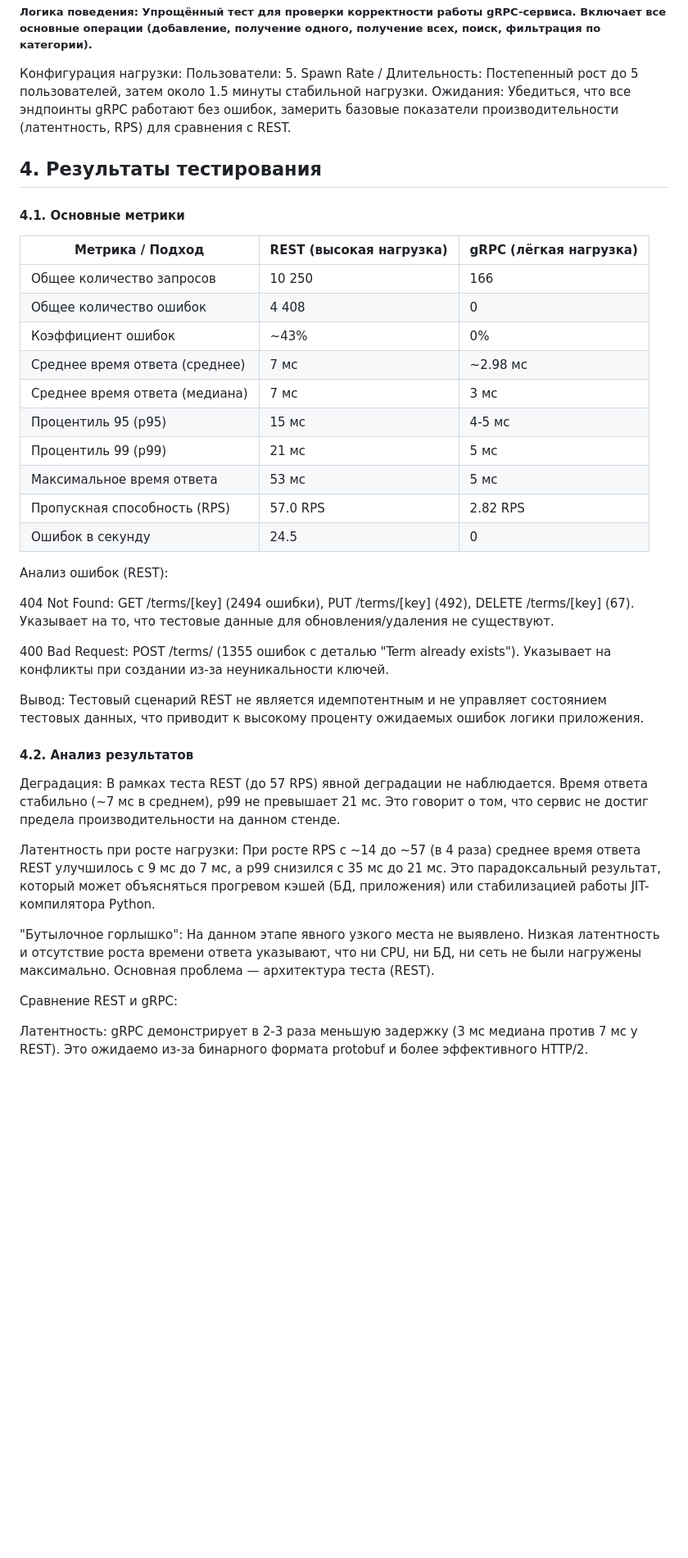
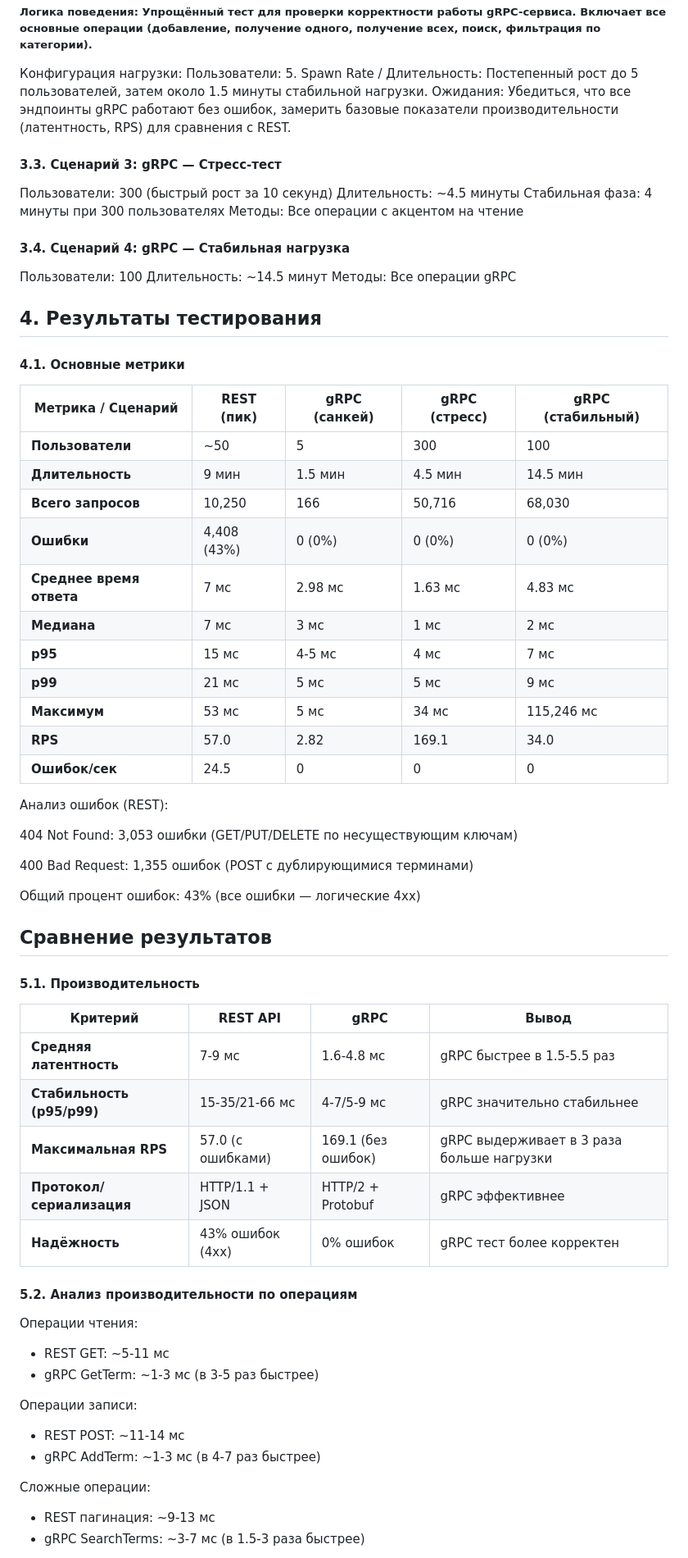
Before and after one commit to aasemikov/zad-5-locust-test, a Markdown page: README.md, the part around one of its changes. Shown at 82% size. Drawn GitHub-style; blank space fills up the shorter version.

```diff
--- a/README.md
+++ b/README.md
@@ -43,37 +43,62 @@ gRPC-сервер: localhost:50051
 Spawn Rate / Длительность: Постепенный рост до 5 пользователей, затем около 1.5 минуты стабильной нагрузки.
 Ожидания: Убедиться, что все эндпоинты gRPC работают без ошибок, замерить базовые показатели производительности (латентность, RPS) для сравнения с REST.
 
+#### 3.3. Сценарий 3: gRPC — Стресс-тест
+Пользователи: 300 (быстрый рост за 10 секунд)
+Длительность: ~4.5 минуты
+Стабильная фаза: 4 минуты при 300 пользователях
+Методы: Все операции с акцентом на чтение
+
+#### 3.4. Сценарий 4: gRPC — Стабильная нагрузка
+Пользователи: 100
+Длительность: ~14.5 минут
+Методы: Все операции gRPC
+
 ## 4. Результаты тестирования
 #### 4.1. Основные метрики
-| Метрика / Подход                | REST (высокая нагрузка) | gRPC (лёгкая нагрузка) |
-|---------------------------------|-------------------------|------------------------|
-| Общее количество запросов       | 10 250                  | 166                    |
-| Общее количество ошибок         | 4 408                   | 0                      |
-| Коэффициент ошибок              | ~43%                    | 0%                     |
-| Среднее время ответа (среднее)  | 7 мс                    | ~2.98 мс               |
-| Среднее время ответа (медиана)  | 7 мс                    | 3 мс                   |
-| Процентиль 95 (p95)             | 15 мс                   | 4-5 мс                 |
-| Процентиль 99 (p99)             | 21 мс                   | 5 мс                   |
-| Максимальное время ответа       | 53 мс                   | 5 мс                   |
-| Пропускная способность (RPS)    | 57.0 RPS                | 2.82 RPS               |
-| Ошибок в секунду                | 24.5                    | 0                      |
+| Метрика / Сценарий           | REST (пик)     | gRPC (санкей)  | gRPC (стресс)  | gRPC (стабильный) |
+|------------------------------|----------------|----------------|----------------|-------------------|
+| **Пользователи**             | ~50            | 5              | 300            | 100               |
+| **Длительность**             | 9 мин          | 1.5 мин        | 4.5 мин        | 14.5 мин          |
+| **Всего запросов**           | 10,250         | 166            | 50,716         | 68,030            |
+| **Ошибки**                   | 4,408 (43%)    | 0 (0%)         | 0 (0%)         | 0 (0%)            |
+| **Среднее время ответа**     | 7 мс           | 2.98 мс        | 1.63 мс        | 4.83 мс           |
+| **Медиана**                  | 7 мс           | 3 мс           | 1 мс           | 2 мс              |
+| **p95**                      | 15 мс          | 4-5 мс         | 4 мс           | 7 мс              |
+| **p99**                      | 21 мс          | 5 мс           | 5 мс           | 9 мс              |
+| **Максимум**                 | 53 мс          | 5 мс           | 34 мс          | 115,246 мс        |
+| **RPS**                      | 57.0           | 2.82           | 169.1          | 34.0              |
+| **Ошибок/сек**               | 24.5           | 0              | 0              | 0                 |
 
 Анализ ошибок (REST):
 
-404 Not Found: GET /terms/[key] (2494 ошибки), PUT /terms/[key] (492), DELETE /terms/[key] (67). Указывает на то, что тестовые данные для обновления/удаления не существуют.
+404 Not Found: 3,053 ошибки (GET/PUT/DELETE по несуществующим ключам)
 
-400 Bad Request: POST /terms/ (1355 ошибок с деталью "Term already exists"). Указывает на конфликты при создании из-за неуникальности ключей.
+400 Bad Request: 1,355 ошибок (POST с дублирующимися терминами)
 
-Вывод: Тестовый сценарий REST не является идемпотентным и не управляет состоянием тестовых данных, что приводит к высокому проценту ожидаемых ошибок логики приложения.
+Общий процент ошибок: 43% (все ошибки — логические 4xx)
 
-#### 4.2. Анализ результатов
-Деградация: В рамках теста REST (до 57 RPS) явной деградации не наблюдается. Время ответа стабильно (~7 мс в среднем), p99 не превышает 21 мс. Это говорит о том, что сервис не достиг предела производительности на данном стенде.
+## Сравнение результатов
 
-Латентность при росте нагрузки: При росте RPS с ~14 до ~57 (в 4 раза) среднее время ответа REST улучшилось с 9 мс до 7 мс, а p99 снизился с 35 мс до 21 мс. Это парадоксальный результат, который может объясняться прогревом кэшей (БД, приложения) или стабилизацией работы JIT-компилятора Python.
+#### 5.1. Производительность
+| Критерий                 | REST API               | gRPC                   | Вывод                              |
+|--------------------------|------------------------|------------------------|------------------------------------|
+| **Средняя латентность**  | 7-9 мс                 | 1.6-4.8 мс             | gRPC быстрее в 1.5-5.5 раз         |
+| **Стабильность (p95/p99)** | 15-35/21-66 мс       | 4-7/5-9 мс             | gRPC значительно стабильнее        |
+| **Максимальная RPS**     | 57.0 (с ошибками)      | 169.1 (без ошибок)     | gRPC выдерживает в 3 раза больше нагрузки |
+| **Протокол/сериализация** | HTTP/1.1 + JSON      | HTTP/2 + Protobuf      | gRPC эффективнее                   |
+| **Надёжность**           | 43% ошибок (4xx)       | 0% ошибок              | gRPC тест более корректен          |
 
-"Бутылочное горлышко": На данном этапе явного узкого места не выявлено. Низкая латентность и отсутствие роста времени ответа указывают, что ни CPU, ни БД, ни сеть не были нагружены максимально. Основная проблема — архитектура теста (REST).
+#### 5.2. Анализ производительности по операциям
+Операции чтения:
+- REST GET: ~5-11 мс
+- gRPC GetTerm: ~1-3 мс (в 3-5 раз быстрее)
 
-Сравнение REST и gRPC:
+Операции записи:
+- REST POST: ~11-14 мс
+- gRPC AddTerm: ~1-3 мс (в 4-7 раз быстрее)
 
-Латентность: gRPC демонстрирует в 2-3 раза меньшую задержку (3 мс медиана против 7 мс у REST). Это ожидаемо из-за бинарного формата protobuf и более эффективного HTTP/2.
+Сложные операции:
+- REST пагинация: ~9-13 мс
+- gRPC SearchTerms: ~3-7 мс (в 1.5-3 раза быстрее)
 
```
Also changed, not shown: other parts of README.md (+11 -24 lines).
